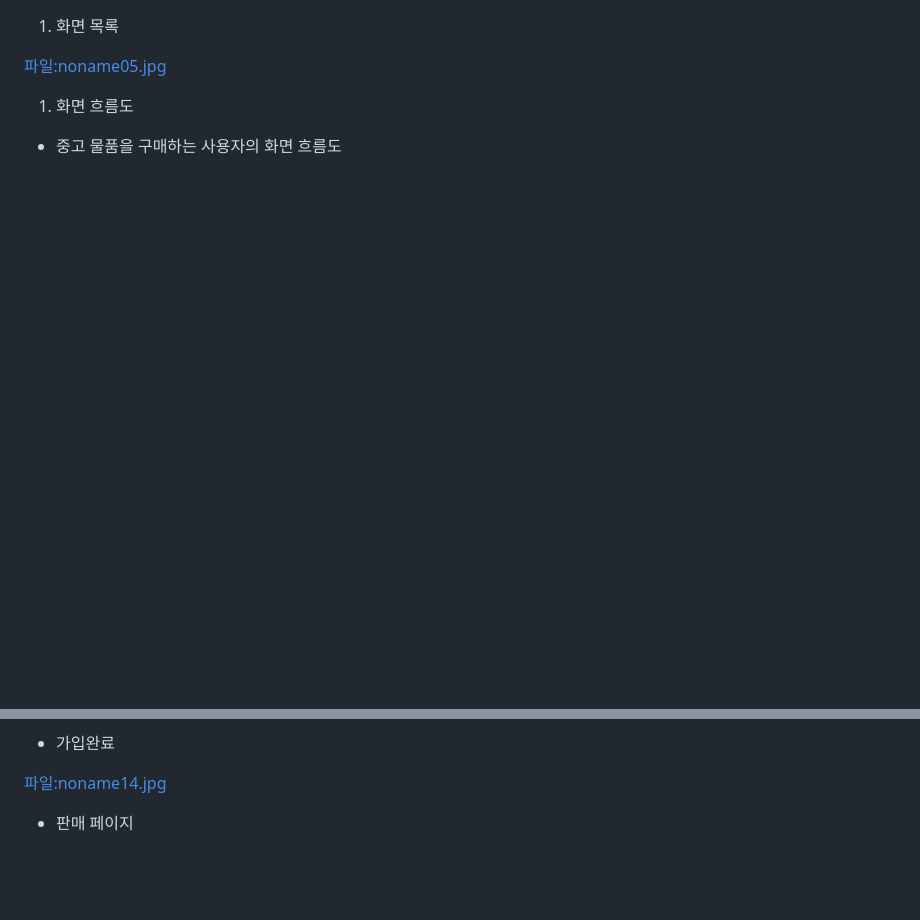
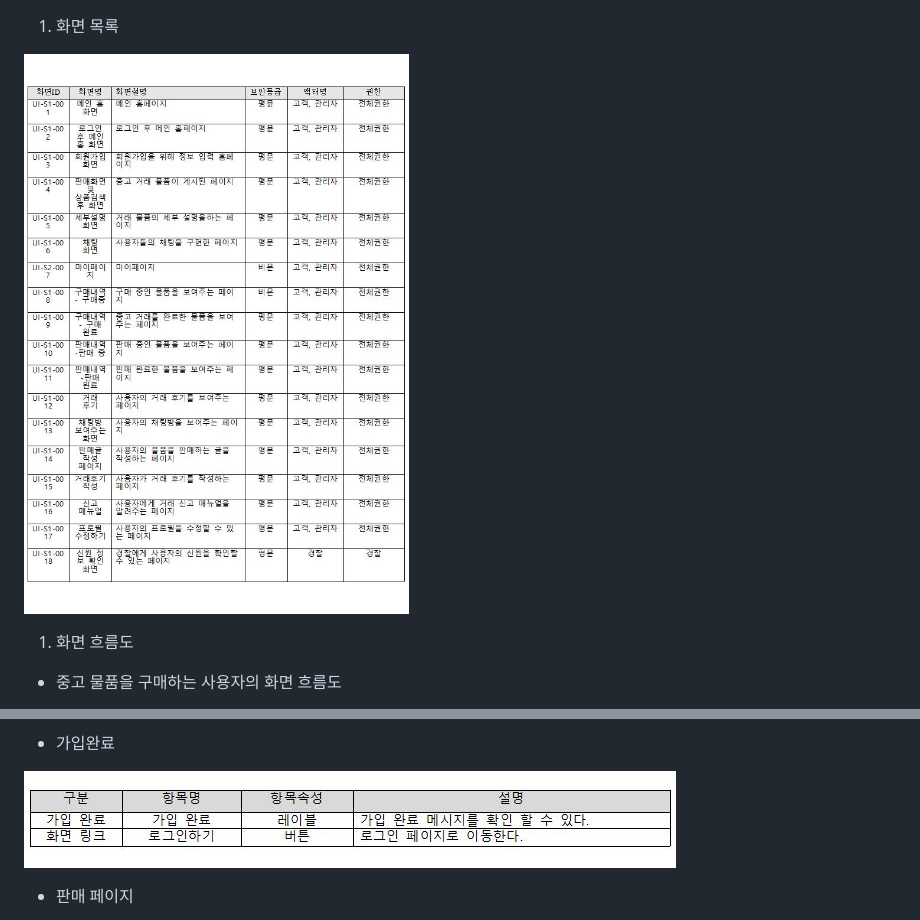
Before and after one commit to bubble3jh/capstoneTokkiGMarket, a Markdown page: README.md, 2 parts joined by grey strips. Rendered like a GitHub page; pictures changed too: images/Noname05.jpg (added); blank space fills up the shorter version.

```diff
--- a/README.md
+++ b/README.md
@@ -348,7 +344,7 @@
 
 1.  화면 목록
 
-[파일:noname05.jpg](파일:noname05.jpg "wikilink")
+![파일:noname05.jpg](./images/Noname05.jpg)
 
 1.  화면 흐름도
 
@@ -389,7 +385,7 @@
 
 -   가입완료
 
-[파일:noname14.jpg](파일:noname14.jpg "wikilink")
+![파일:noname05.jpg](./images/Noname14.jpg)
 
 -   판매 페이지
 
```
Also changed, not shown: other parts of README.md (+25 -29 lines).
